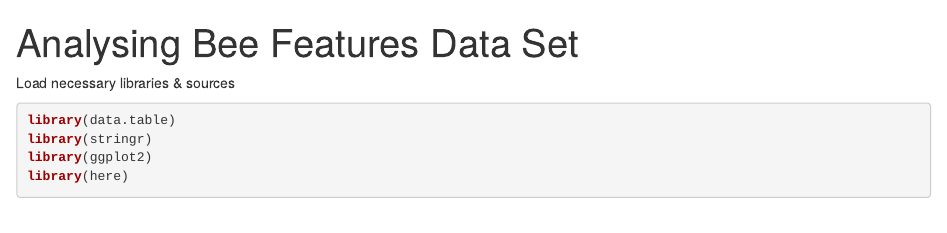
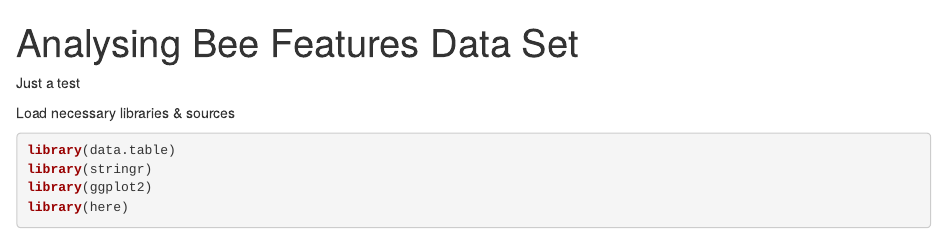
Before and after one commit to MarkPlatts/Bee_Behaviour_Cluster_Analysis, an R Markdown document (develop/RNotebooks/2017-07-17-mp-kmeans.Rmd): the page in a window 1100 px wide, from its top. Rendered offline with R 4.5, knitr and Pandoc, with nearby package versions; some code elsewhere in the file could not run offline.

Commit message:
test to check whether push works to github

````diff
--- a/develop/RNotebooks/2017-07-17-mp-kmeans.Rmd
+++ b/develop/RNotebooks/2017-07-17-mp-kmeans.Rmd
@@ -5,6 +5,8 @@ output:
   html_notebook: default
   pdf_document: default
 ---
+
+Just a test
 
 Load necessary libraries & sources
 ```{r}
````
